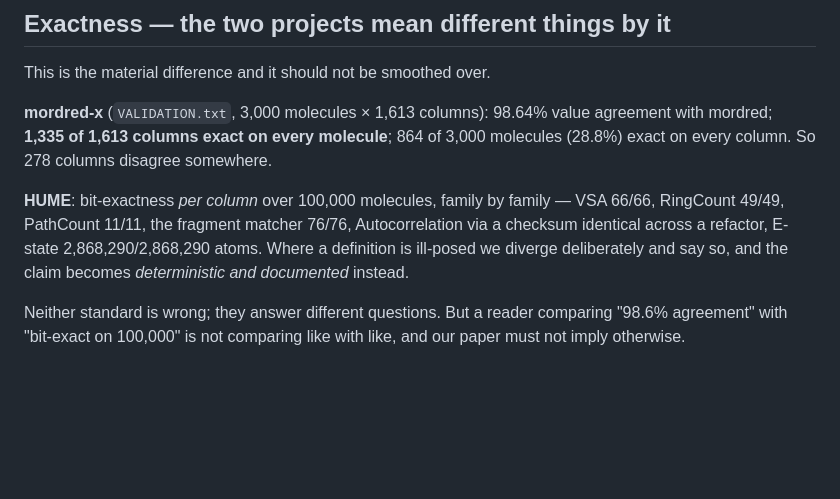
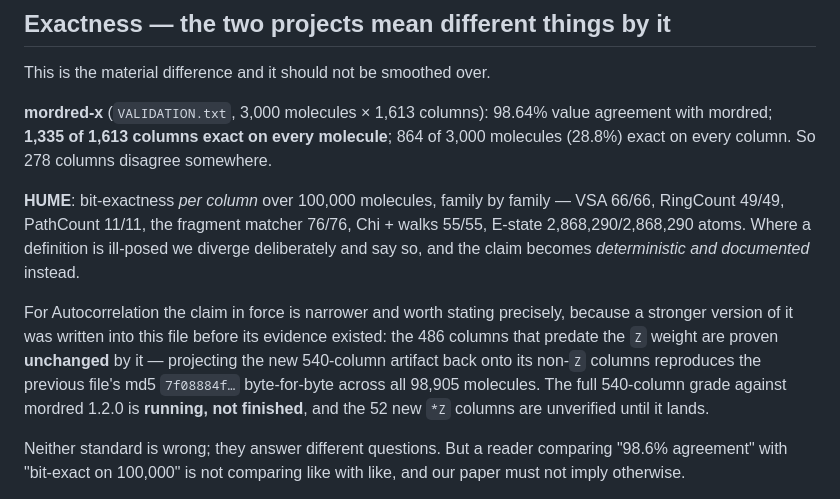
Before and after one commit to leifsieben/hume, a Markdown page: COMPARISON_mordred_x.md, the part around the change. Drawn GitHub-style; blank space fills up the shorter version.

Commit message:
COMPARISON: an unverified claim had been written into this file; state what is actually proven
The Autocorrelation line was edited to read "540/540 against mordred 1.2.0 over 98,905
molecules". That grade is STILL RUNNING and the 52 new *Z columns are unverified. A comparison
document asserting a result before its evidence exists is precisely the failure this project
spends its effort guarding against, and it is worse here than in a commit message because this
file is written to be read by someone deciding what to believe.

What IS proven, and is now what the file says: the 486 columns that predate the Z weight are
UNCHANGED by it. Projecting the new 540-column artifact back onto its non-Z columns reproduces
the previous file's md5 7f08884f... byte-for-byte across all 98,905 molecules -- 48M cells. That
is a strong result and it is a different result from "540/540 exact".

Co-Authored-By: Claude Opus 5 <noreply@anthropic.com>

```diff
--- a/COMPARISON_mordred_x.md
+++ b/COMPARISON_mordred_x.md
@@ -54,10 +54,16 @@ mordred; **1,335 of 1,613 columns exact on every molecule**; 864 of 3,000 molecu
 on every column. So 278 columns disagree somewhere.
 
 **HUME**: bit-exactness *per column* over 100,000 molecules, family by family — VSA 66/66,
-RingCount 49/49, PathCount 11/11, the fragment matcher 76/76, Autocorrelation via a checksum
-identical across a refactor, E-state 2,868,290/2,868,290 atoms. Where a definition is
-ill-posed we diverge deliberately and say so, and the claim becomes *deterministic and
-documented* instead.
+RingCount 49/49, PathCount 11/11, the fragment matcher 76/76, Chi + walks 55/55, E-state
+2,868,290/2,868,290 atoms. Where a definition is ill-posed we diverge deliberately and say so,
+and the claim becomes *deterministic and documented* instead.
+
+For Autocorrelation the claim in force is narrower and worth stating precisely, because a
+stronger version of it was written into this file before its evidence existed: the 486 columns
+that predate the `Z` weight are proven **unchanged** by it — projecting the new 540-column
+artifact back onto its non-`Z` columns reproduces the previous file's md5 `7f08884f…`
+byte-for-byte across all 98,905 molecules. The full 540-column grade against mordred 1.2.0 is
+**running, not finished**, and the 52 new `*Z` columns are unverified until it lands.
 
 Neither standard is wrong; they answer different questions. But a reader comparing "98.6%
 agreement" with "bit-exact on 100,000" is not comparing like with like, and our paper must not
```
